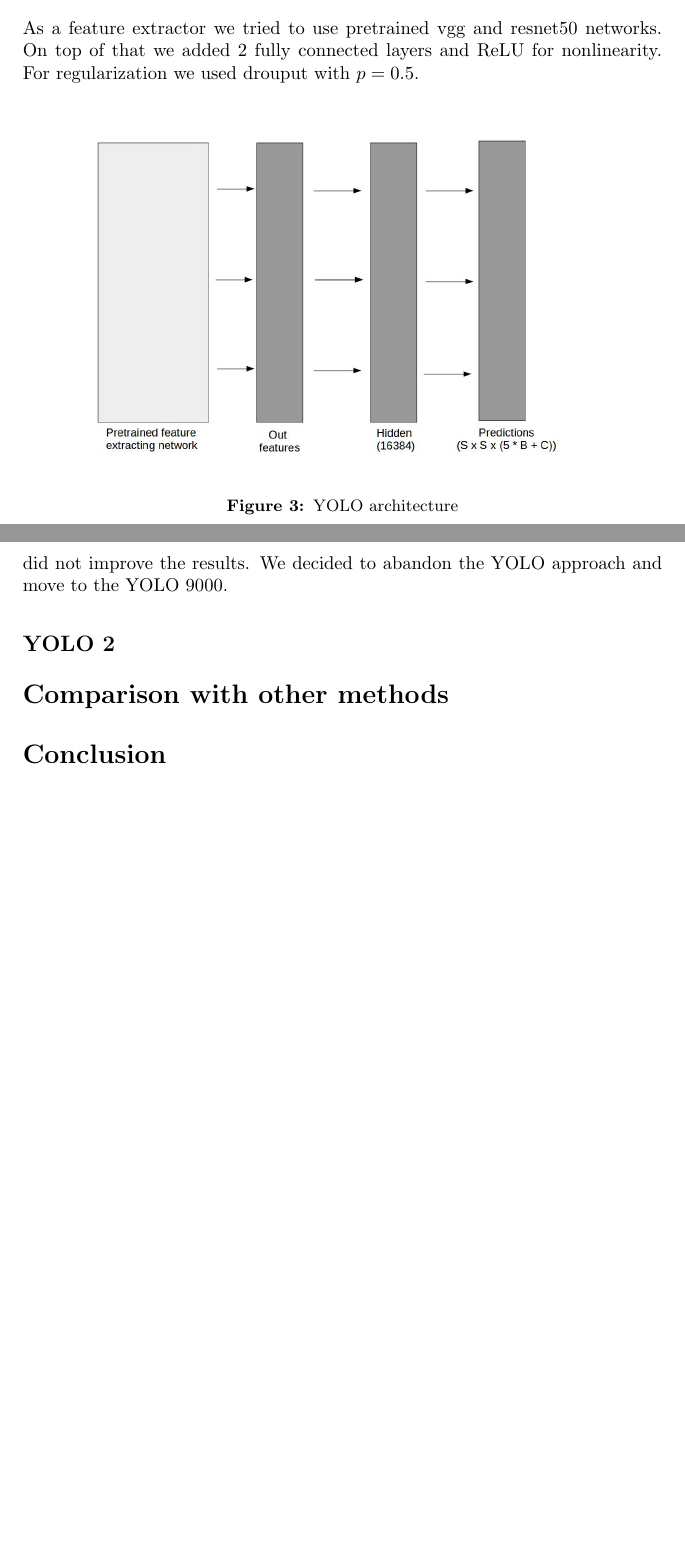
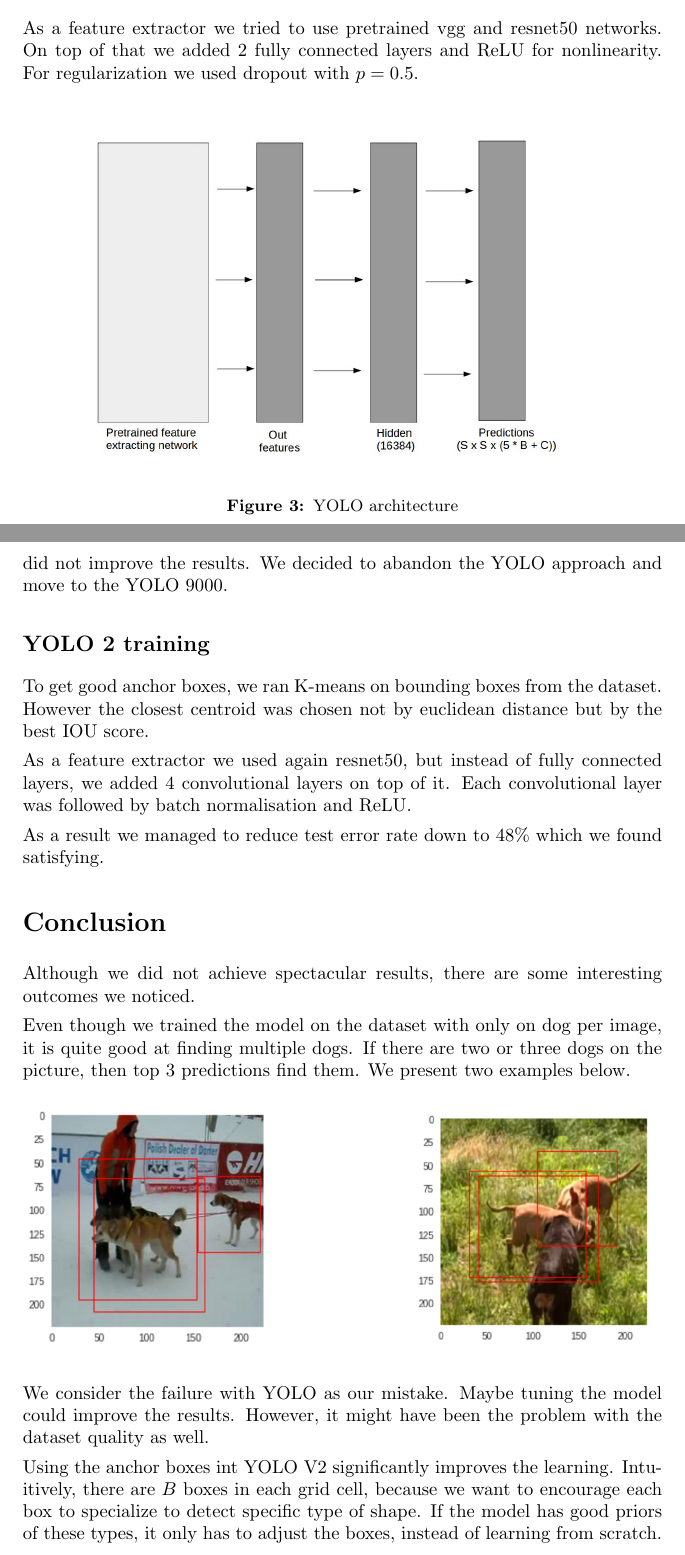
Before and after one commit to matiwertyl2/nn_project, a LaTeX document (report/report.tex): two parts of pages 3 and 4 of 5, joined at a grey line, cut so that both start at the same text, the shorter picture padded with empty space. Compiled offline with pdfLaTeX.

Commit message:
More to report

```diff
--- a/report/report.tex
+++ b/report/report.tex
@@ -117,7 +117,7 @@ where
 $$ IOU(A, B) = \frac{ A \cap B}{A \cup B} $$
 
 \subsection*{YOLO training}
-As a feature extractor we tried to use pretrained vgg and resnet50 networks. On top of that we added 2 fully connected layers and ReLU for nonlinearity. For regularization we used drouput with $p = 0.5$.
+As a feature extractor we tried to use pretrained vgg and resnet50 networks. On top of that we added 2 fully connected layers and ReLU for nonlinearity. For regularization we used dropout with $p = 0.5$.
 
 \begin{figure}[H]
 	\begin{center}
@@ -131,15 +131,38 @@ As a feature extractor we tried to use pretrained vgg and resnet50 networks. On
 
 We managed to train the network down to 25\% train error rate. However the test error rate has never been smaller than 65\%. We tried different configurations of hyperparameters, adding noise to input values and data augmentation, yet it did not improve the results. We decided to abandon the YOLO approach and move to the YOLO 9000.
 
-\subsection*{YOLO 2}
+\subsection*{YOLO 2 training}
 
-\section*{Comparison with other methods}
+To get good anchor boxes, we ran K-means on bounding boxes from the dataset. However the closest centroid was chosen not by euclidean distance but by the best IOU score.
+
+As a feature extractor we used again resnet50, but instead of fully connected layers, we added 4 convolutional layers on top of it. Each convolutional layer was followed by batch normalisation and ReLU.
+
+As a result we managed to reduce test error rate down to 48\% which we found satisfying.
 
 
 \section*{Conclusion}
 
+Although we did not achieve spectacular results, there are some interesting outcomes we noticed.
+
+Even though we trained the model on the dataset with only on dog per image, it is quite good at finding multiple dogs. If there are two or three dogs on the picture, then top 3 predictions find them. We present two examples below.
 
 
+\begin{figure}[H]
+
+\begin{minipage}{.4\textwidth}
+	\includegraphics[width=\textwidth]{many_detected1.png}
+\end{minipage}%
+\hfill
+\begin{minipage}{.4\textwidth}
+	\includegraphics[width=\textwidth]{many_detected2.png}
+\end{minipage}%
+\hfill
+
+\end{figure}
+
+We consider the failure with YOLO as our mistake. Maybe tuning the model could improve the results. However, it might have been the problem with the dataset quality as well.
+
+Using the anchor boxes int YOLO V2 significantly improves the learning. Intuitively, there are $B$ boxes in each grid cell, because we want to encourage each box to specialize to detect specific type of shape. If the model has good priors of these types, it only has to adjust the boxes, instead of learning from scratch.
 
 \newpage
 \begin{thebibliography}{9}
```
Also changed, not shown: report/many_detected1.png (added), report/many_detected2.png (added).
